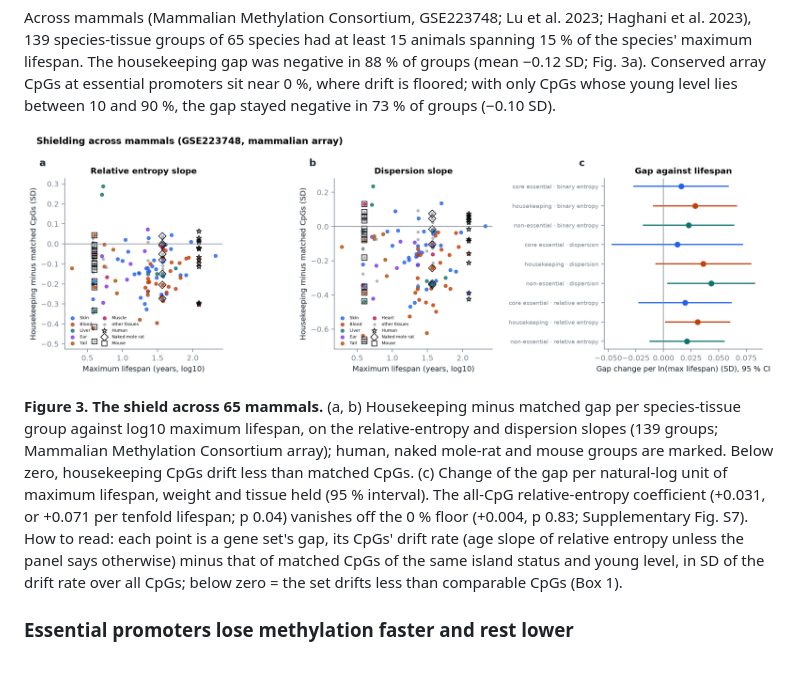
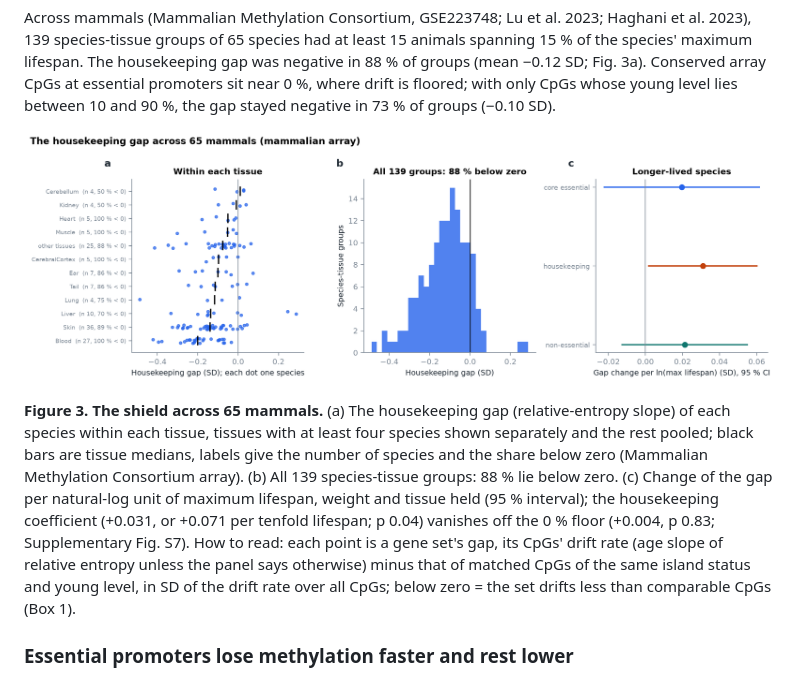
Before and after one commit to longevity-genie/entropy-age, a Markdown page: manuscript/paper.md, the part around the change. GitHub-like rendering; pictures changed too: docs/figures/species_shield.png.

Commit message:
Figure 3: per-tissue view with share below zero, histogram of all groups, lifespan coefficients
Seat: entropy-age/lead
Co-Authored-By: Claude Opus 5.5 <noreply@anthropic.com>
Claude-Session: https://claude.ai/code/session_01TJzjgJACUvbS1joxbZrgzk

```diff
--- a/manuscript/paper.md
+++ b/manuscript/paper.md
@@ -265,11 +265,12 @@ negative in 73 % of groups (−0.10 SD).
 
 ![Figure 3](../docs/figures/species_shield.png)
 
-**Figure 3. The shield across 65 mammals.** (a, b) Housekeeping minus matched gap per species-tissue group against
-log10 maximum lifespan, on the relative-entropy and dispersion slopes (139 groups; Mammalian Methylation Consortium
-array); human, naked mole-rat and mouse groups are marked. Below zero, housekeeping CpGs drift less than matched CpGs.
-(c) Change of the gap per natural-log unit of maximum lifespan, weight and tissue held (95 % interval). The
-all-CpG relative-entropy coefficient (+0.031, or +0.071 per tenfold lifespan; p 0.04) vanishes off the 0 % floor (+0.004, p 0.83; Supplementary Fig. S7). How to read: each point is a gene set's gap, its CpGs' drift rate (age slope of relative entropy unless the panel says otherwise) minus that of matched CpGs of the same island status and young level, in SD of the drift rate over all CpGs; below zero = the set drifts less than comparable CpGs (Box 1).
+**Figure 3. The shield across 65 mammals.** (a) The housekeeping gap (relative-entropy slope) of each species
+within each tissue, tissues with at least four species shown separately and the rest pooled; black bars are tissue
+medians, labels give the number of species and the share below zero (Mammalian Methylation Consortium array). (b)
+All 139 species-tissue groups: 88 % lie below zero. (c) Change of the gap per natural-log unit of maximum lifespan,
+weight and tissue held (95 % interval); the housekeeping coefficient (+0.031, or +0.071 per tenfold lifespan; p 0.04)
+vanishes off the 0 % floor (+0.004, p 0.83; Supplementary Fig. S7). How to read: each point is a gene set's gap, its CpGs' drift rate (age slope of relative entropy unless the panel says otherwise) minus that of matched CpGs of the same island status and young level, in SD of the drift rate over all CpGs; below zero = the set drifts less than comparable CpGs (Box 1).
 
 ### Essential promoters lose methylation faster and rest lower
 
```
Also changed, not shown: docs/CHANGELOG.md (+1 -0 lines), 1 other file.
